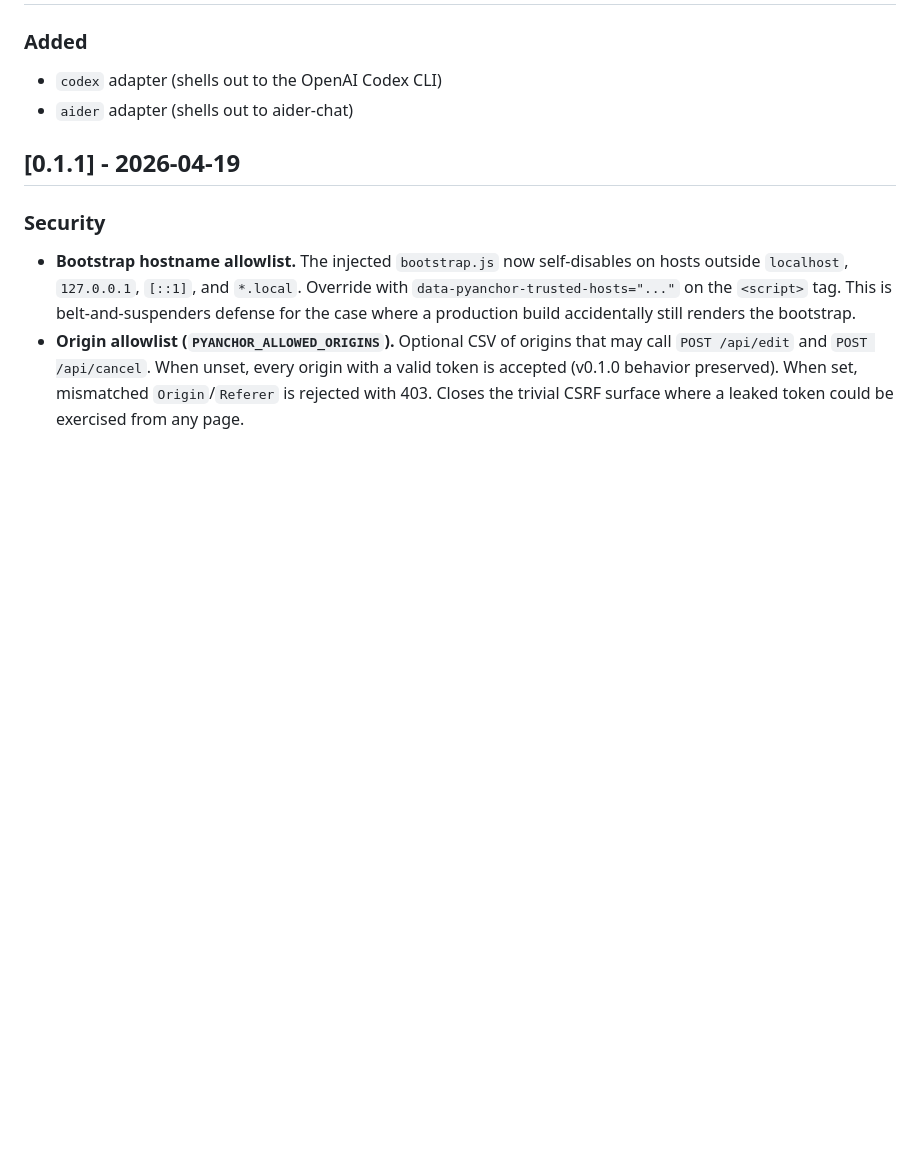
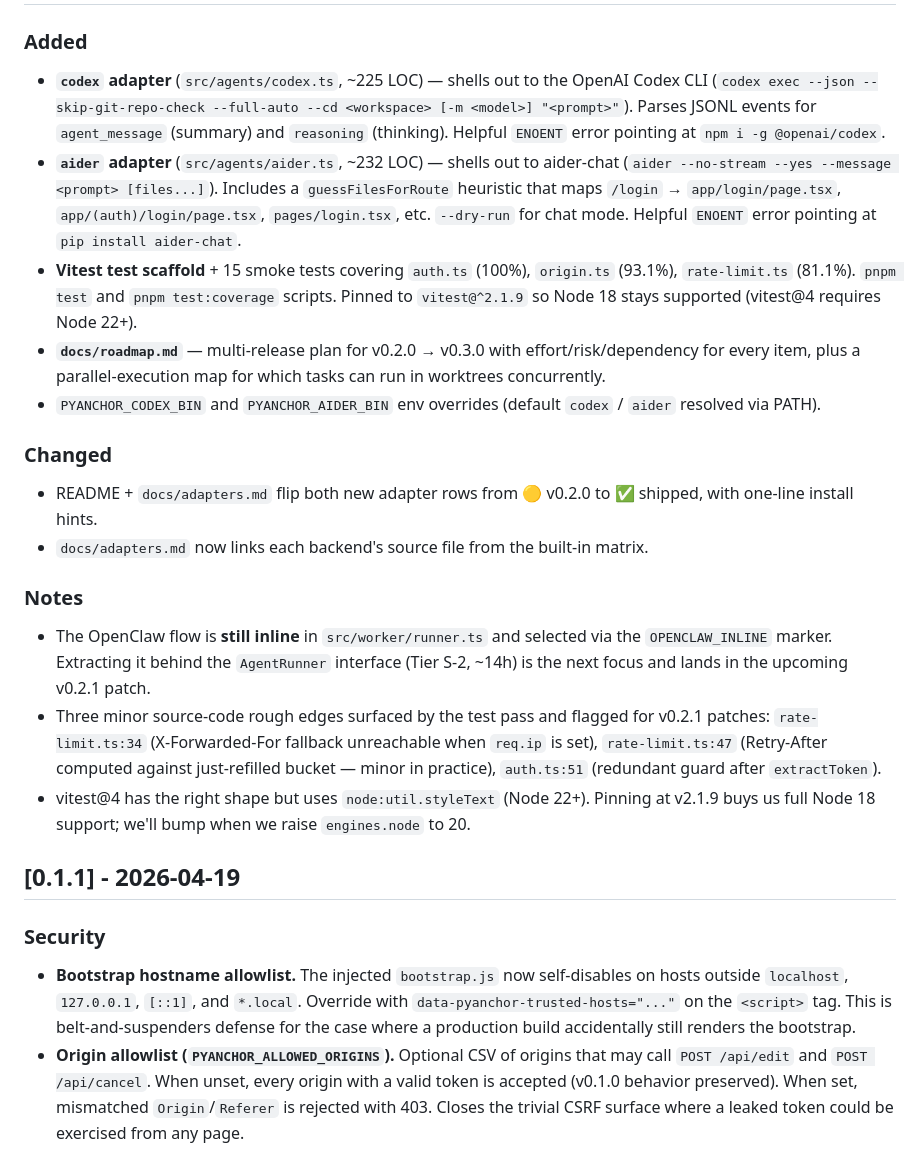
Before and after one commit to pyanchor/pyanchor, a Markdown page: CHANGELOG.md, the part around one of its changes. GitHub-like rendering; blank space fills up the shorter version.

Commit message:
chore(release): v0.2.0
Wraps Wave 1 of the v0.2.0 effort:
  - vitest + 15 middleware smoke tests (commit 7f0b405)
  - codex + aider reference adapters (commit 400e75c)
  - multi-release roadmap (commit f3c4702)

OpenClaw → AgentRunner extraction (Tier S-2) is the next push and
lands in v0.2.1.

Co-Authored-By: Claude Opus 4.7 (1M context) <noreply@anthropic.com>

```diff
--- a/CHANGELOG.md
+++ b/CHANGELOG.md
@@ -10,6 +12,44 @@ and this project adheres to [Semantic Versioning](https://semver.org/).
 ### Added
-- `codex` adapter (shells out to the OpenAI Codex CLI)
-- `aider` adapter (shells out to aider-chat)
+- **`codex` adapter** (`src/agents/codex.ts`, ~225 LOC) — shells out to
+  the OpenAI Codex CLI (`codex exec --json --skip-git-repo-check
+  --full-auto --cd <workspace> [-m <model>] "<prompt>"`). Parses JSONL
+  events for `agent_message` (summary) and `reasoning` (thinking).
+  Helpful `ENOENT` error pointing at `npm i -g @openai/codex`.
+- **`aider` adapter** (`src/agents/aider.ts`, ~232 LOC) — shells out to
+  aider-chat (`aider --no-stream --yes --message <prompt> [files...]`).
+  Includes a `guessFilesForRoute` heuristic that maps `/login` →
+  `app/login/page.tsx`, `app/(auth)/login/page.tsx`, `pages/login.tsx`,
+  etc. `--dry-run` for chat mode. Helpful `ENOENT` error pointing at
+  `pip install aider-chat`.
+- **Vitest test scaffold** + 15 smoke tests covering `auth.ts` (100%),
+  `origin.ts` (93.1%), `rate-limit.ts` (81.1%). `pnpm test` and
+  `pnpm test:coverage` scripts. Pinned to `vitest@^2.1.9` so Node 18
+  stays supported (vitest@4 requires Node 22+).
+- **`docs/roadmap.md`** — multi-release plan for v0.2.0 → v0.3.0 with
+  effort/risk/dependency for every item, plus a parallel-execution map
+  for which tasks can run in worktrees concurrently.
+- `PYANCHOR_CODEX_BIN` and `PYANCHOR_AIDER_BIN` env overrides (default
+  `codex` / `aider` resolved via PATH).
+
+### Changed
+- README + `docs/adapters.md` flip both new adapter rows from 🟡 v0.2.0
+  to ✅ shipped, with one-line install hints.
+- `docs/adapters.md` now links each backend's source file from the
+  built-in matrix.
+
+### Notes
+- The OpenClaw flow is **still inline** in `src/worker/runner.ts` and
+  selected via the `OPENCLAW_INLINE` marker. Extracting it behind the
+  `AgentRunner` interface (Tier S-2, ~14h) is the next focus and lands
+  in the upcoming v0.2.1 patch.
+- Three minor source-code rough edges surfaced by the test pass and
+  flagged for v0.2.1 patches: `rate-limit.ts:34` (X-Forwarded-For
+  fallback unreachable when `req.ip` is set), `rate-limit.ts:47`
+  (Retry-After computed against just-refilled bucket — minor in
+  practice), `auth.ts:51` (redundant guard after `extractToken`).
+- vitest@4 has the right shape but uses `node:util.styleText` (Node 22+).
+  Pinning at v2.1.9 buys us full Node 18 support; we'll bump when we
+  raise `engines.node` to 20.
 
 ## [0.1.1] - 2026-04-19
 
```
Also changed, not shown: other parts of CHANGELOG.md (+2 -0 lines).
